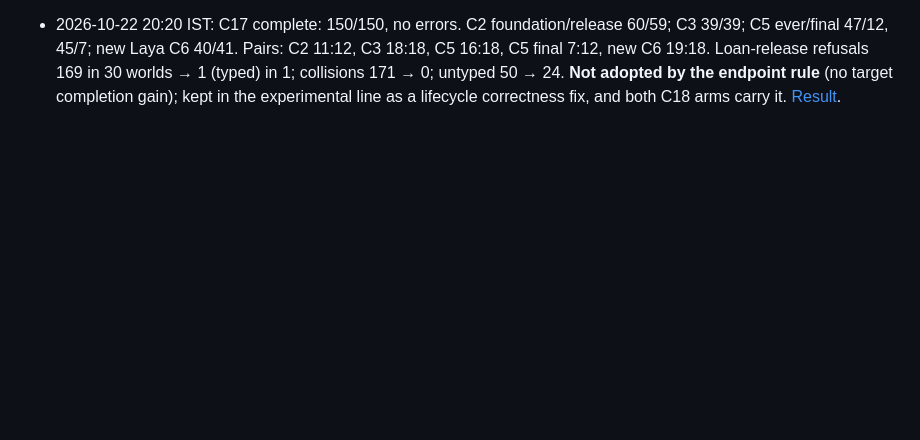
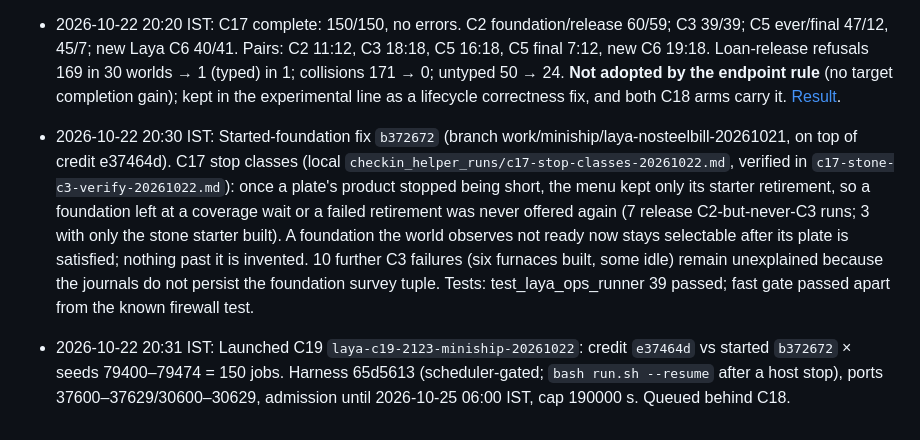
Before and after one commit to djsmanchanda/Factorio_Cursor_RL_Agent, a Markdown page: CURRENT_STATUS.md, the part around the change. GitHub-like rendering; blank space fills up the shorter version.

Commit message:
docs(RL Laya): record the started-foundation fix and C19 cohort launch
Co-Authored-By: Claude Opus 5.5 <noreply@anthropic.com>

```diff
--- a/CURRENT_STATUS.md
+++ b/CURRENT_STATUS.md
@@ -526,3 +526,7 @@ fresh frozen copy of dabdfd5 with its mods staged into each disposable world.
 - 2026-10-22 16:40 IST: C16 complete: 150/150, no errors. C2 ref/vacancy/foundation 15/25/35; C3 6/22/22; C5 ever/final 13/3, 24/4, 25/4; new Laya C6 11/21/22. vacancy vs ref C2 16:6, C3 18:2 (p=0.0004), C5 14:3, new C6 13:3; foundation vs vacancy C2 13:3 (p=0.021), later milestones level. **Adopted per docs/rl/laya_variants/README.md as the Laya cohort base:** vacancy `0bf1bdc` and foundation `7fd2320` on branch work/miniship/laya-nosteelbill-20261021 (cohort experiments only; no production promotion). C5 final remains the plastic-plateau caveat. [Result](docs/rl/Laya_C16_Result_2026-10-22.md).
 
 - 2026-10-22 20:20 IST: C17 complete: 150/150, no errors. C2 foundation/release 60/59; C3 39/39; C5 ever/final 47/12, 45/7; new Laya C6 40/41. Pairs: C2 11:12, C3 18:18, C5 16:18, C5 final 7:12, new C6 19:18. Loan-release refusals 169 in 30 worlds → 1 (typed) in 1; collisions 171 → 0; untyped 50 → 24. **Not adopted by the endpoint rule** (no target completion gain); kept in the experimental line as a lifecycle correctness fix, and both C18 arms carry it. [Result](docs/rl/Laya_C17_Result_2026-10-22.md).
+
+- 2026-10-22 20:30 IST: Started-foundation fix `b372672` (branch work/miniship/laya-nosteelbill-20261021, on top of credit e37464d). C17 stop classes (local `checkin_helper_runs/c17-stop-classes-20261022.md`, verified in `c17-stone-c3-verify-20261022.md`): once a plate's product stopped being short, the menu kept only its starter retirement, so a foundation left at a coverage wait or a failed retirement was never offered again (7 release C2-but-never-C3 runs; 3 with only the stone starter built). A foundation the world observes not ready now stays selectable after its plate is satisfied; nothing past it is invented. 10 further C3 failures (six furnaces built, some idle) remain unexplained because the journals do not persist the foundation survey tuple. Tests: test_laya_ops_runner 39 passed; fast gate passed apart from the known firewall test.
+
+- 2026-10-22 20:31 IST: Launched C19 `laya-c19-2123-miniship-20261022`: credit `e37464d` vs started `b372672` × seeds 79400–79474 = 150 jobs. Harness 65d5613 (scheduler-gated; `bash run.sh --resume` after a host stop), ports 37600–37629/30600–30629, admission until 2026-10-25 06:00 IST, cap 190000 s. Queued behind C18.
```
Also changed, not shown: docs/rl/Laya_Cohort_Ledger_2026-10-21.md (+2 -0 lines), docs/rl/Laya_Current_Handoff.md (+4 -0 lines).
